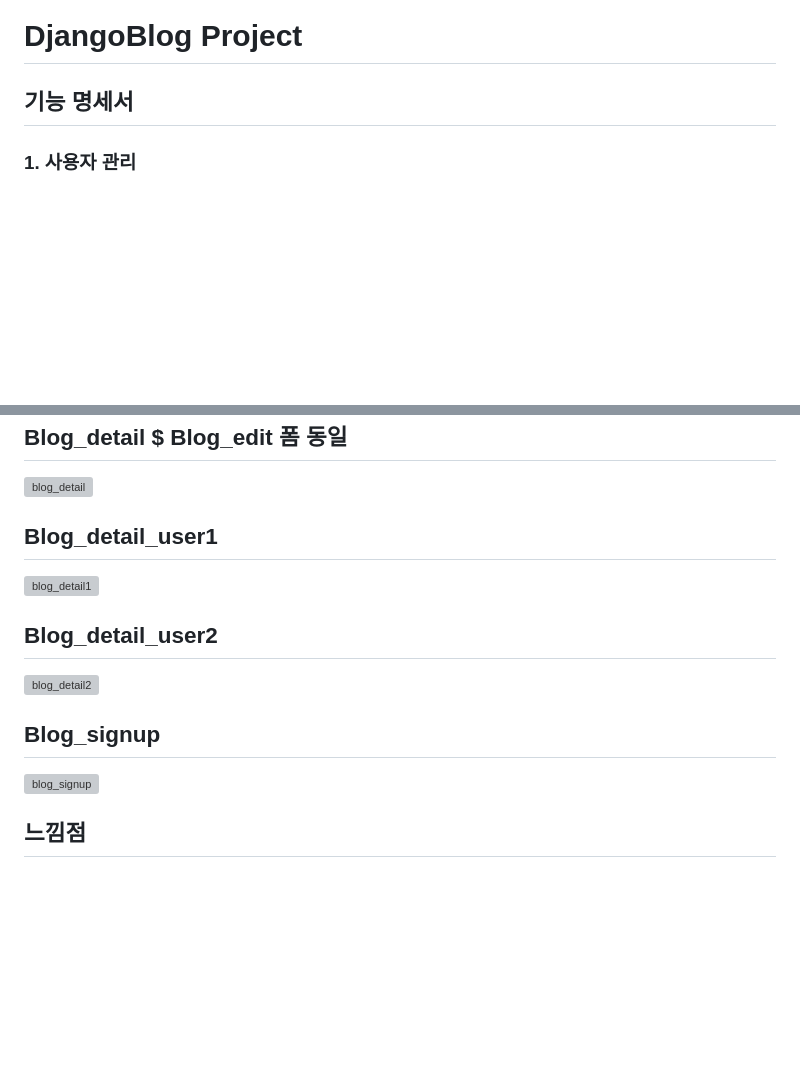
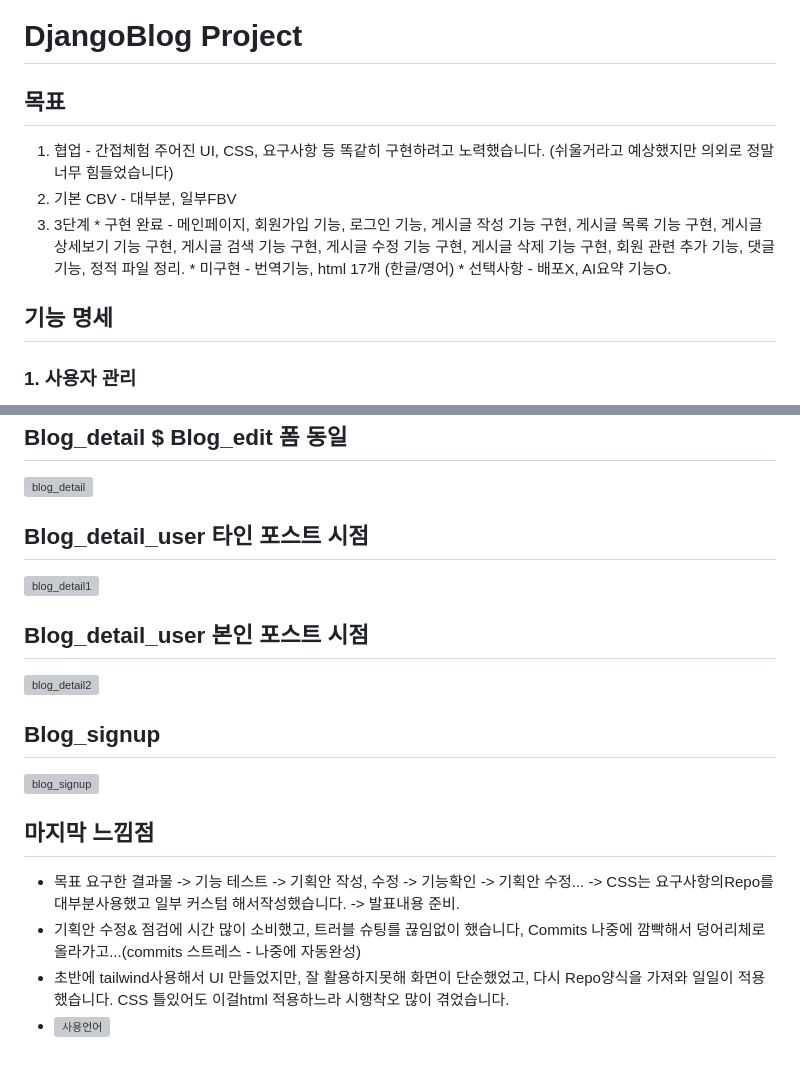
Before and after one commit to nathanLYJ/DjangoBlog, a Markdown page: README.md, 2 parts joined by grey strips. Drawn GitHub-style; blank space fills up the shorter version; grey boxes are pictures that could not be loaded.

Commit message:
readme 업데이트

```diff
--- a/README.md
+++ b/README.md
@@ -1,6 +1,15 @@
 # DjangoBlog Project
 
-## 기능 명세서
+
+## 목표
+  1. 협업 - 간접체험 주어진 UI, CSS, 요구사항 등 똑같히 구현하려고 노력했습니다. (쉬울거라고 예상했지만 의외로 정말 너무 힘들었습니다)
+  2. 기본 CBV - 대부분, 일부FBV
+  3. 3단계
+    * 구현 완료 - 메인페이지, 회원가입 기능, 로그인 기능, 게시글 작성 기능 구현, 게시글 목록 기능 구현, 게시글 상세보기 기능 구현, 게시글 검색 기능 구현, 게시글 수정 기능 구현, 게시글 삭제 기능 구현, 회원 관련 추가 기능, 댓글 기능, 정적 파일 정리.
+    * 미구현 - 번역기능, html 17개 (한글/영어)
+    * 선택사항 - 배포X, AI요약 기능O.
+
+## 기능 명세
 ### 1. 사용자 관리
   * 회원가입
   * 로그인/로그아옷
@@ -63,13 +72,17 @@
 ## Blog_detail $ Blog_edit 폼 동일
 ![blog_detail](https://github.com/nathanLYJ/NathanLYJ/blob/main/attackment/%ED%8F%AC%EC%8A%A4%ED%8A%B8%20%ED%99%94%EB%A9%B4.PNG)
 
-## Blog_detail_user1
+## Blog_detail_user 타인 포스트 시점
 ![blog_detail1](https://github.com/nathanLYJ/NathanLYJ/blob/main/attackment/%EB%B8%94%EB%A1%9C%EA%B7%B8%20%EC%83%81%EC%84%B8%2C%20%EB%8C%93%EA%B8%80%2C%20%EB%8B%B5%EA%B8%80.PNG)
 
-## Blog_detail_user2
+## Blog_detail_user 본인 포스트 시점
 ![blog_detail2](https://github.com/nathanLYJ/NathanLYJ/blob/main/attackment/post_detail_user2.PNG)
 
 ## Blog_signup
 ![blog_signup](https://github.com/nathanLYJ/NathanLYJ/blob/main/attackment/%ED%9A%8C%EC%9B%90%20%EA%B0%80%EC%9E%85.PNG)
 
-## 느낌점
+## 마지막 느낌점
+   * 목표 요구한 결과물 -> 기능 테스트 -> 기획안 작성, 수정 -> 기능확인 -> 기획안 수정... -> CSS는 요구사항의Repo를 대부분사용했고 일부 커스텀 해서작성했습니다. -> 발표내용 준비.
+   * 기획안 수정& 점검에 시간 많이 소비했고, 트러블 슈팅를 끊임없이 했습니다, Commits 나중에 깜빡해서 덩어리체로 올라가고...(commits 스트레스 - 나중에 자동완성)
+   * 초반에 tailwind사용해서 UI 만들었지만, 잘 활용하지못해 화면이 단순했었고, 다시 Repo양식을 가져와 일일이 적용했습니다.  CSS 틀있어도 이걸html 적용하느라 시행착오 많이 겪었습니다.
+   * ![사용언어](https://github.com/nathanLYJ/NathanLYJ/blob/main/attackment/%EC%82%AC%EC%9A%A9%20%EC%96%B8%EC%96%B4.PNG)
```
